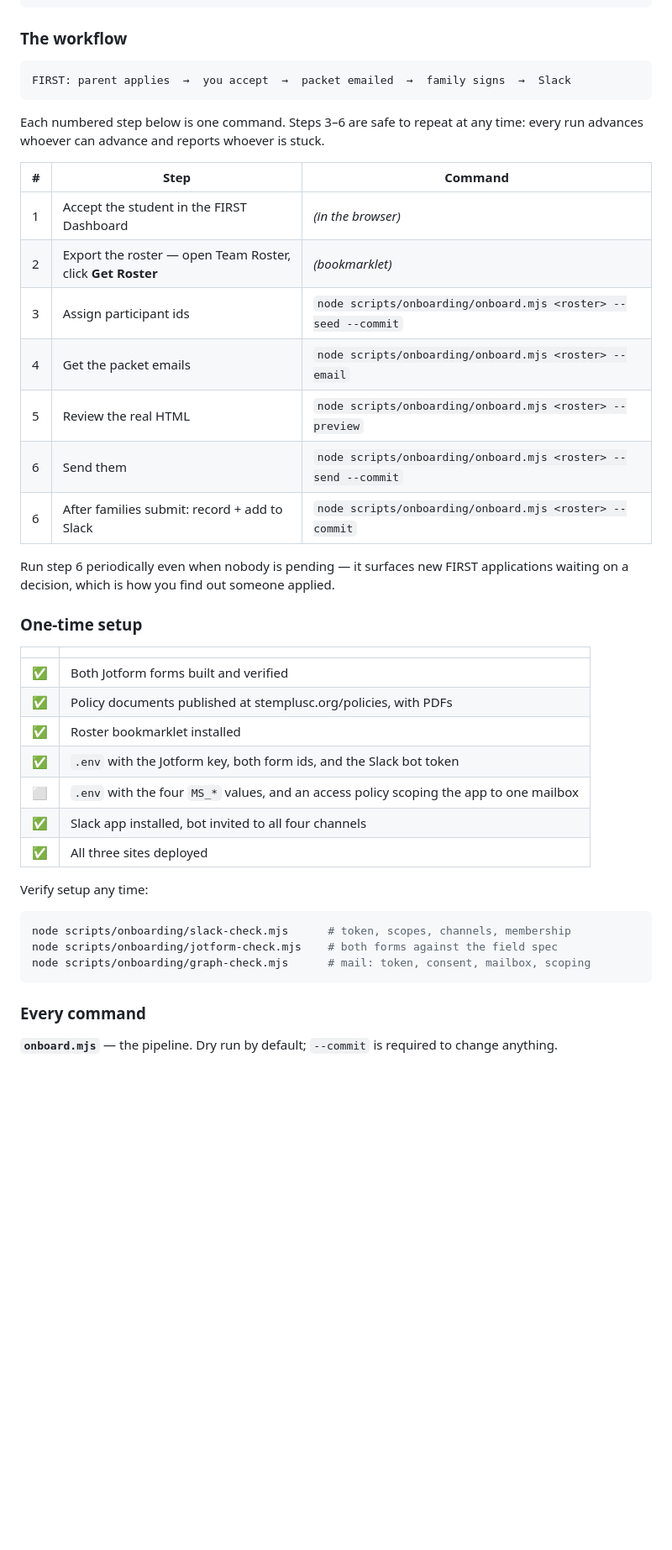
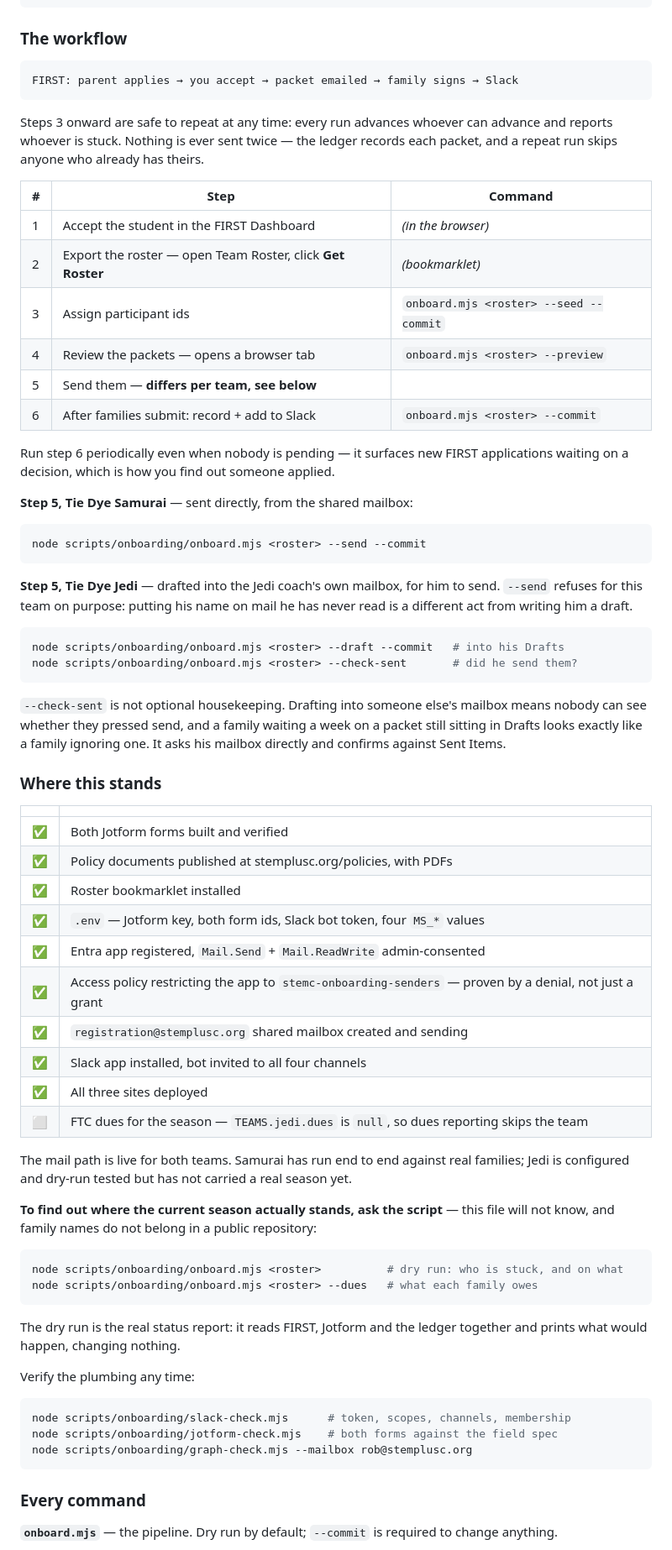
Before and after one commit to STEM-Plus-C/stemplusc.org, a Markdown page: scripts/onboarding/README.md, the part around one of its changes. Shown at 84% size. Drawn GitHub-style; blank space fills up the shorter version.

````diff
--- a/scripts/onboarding/README.md
+++ b/scripts/onboarding/README.md
@@ -18,43 +18,81 @@ set -a; source .env; set +a
 ### The workflow
 
 ```
-FIRST: parent applies  →  you accept  →  packet emailed  →  family signs  →  Slack
+FIRST: parent applies → you accept → packet emailed → family signs → Slack
 ```
 
-Each numbered step below is one command. Steps 3–6 are safe to repeat at any
-time: every run advances whoever can advance and reports whoever is stuck.
+Steps 3 onward are safe to repeat at any time: every run advances whoever can
+advance and reports whoever is stuck. Nothing is ever sent twice — the ledger
+records each packet, and a repeat run skips anyone who already has theirs.
 
 | # | Step | Command |
 |---|---|---|
 | 1 | Accept the student in the FIRST Dashboard | *(in the browser)* |
 | 2 | Export the roster — open Team Roster, click **Get Roster** | *(bookmarklet)* |
-| 3 | Assign participant ids | `node scripts/onboarding/onboard.mjs <roster> --seed --commit` |
-| 4 | Get the packet emails | `node scripts/onboarding/onboard.mjs <roster> --email` |
-| 5 | Review the real HTML | `node scripts/onboarding/onboard.mjs <roster> --preview` |
-| 6 | Send them | `node scripts/onboarding/onboard.mjs <roster> --send --commit` |
-| 6 | After families submit: record + add to Slack | `node scripts/onboarding/onboard.mjs <roster> --commit` |
+| 3 | Assign participant ids | `onboard.mjs <roster> --seed --commit` |
+| 4 | Review the packets — opens a browser tab | `onboard.mjs <roster> --preview` |
+| 5 | Send them — **differs per team, see below** | |
+| 6 | After families submit: record + add to Slack | `onboard.mjs <roster> --commit` |
 
 Run step 6 periodically even when nobody is pending — it surfaces new FIRST
 applications waiting on a decision, which is how you find out someone applied.
 
-### One-time setup
+**Step 5, Tie Dye Samurai** — sent directly, from the shared mailbox:
+
+```bash
+node scripts/onboarding/onboard.mjs <roster> --send --commit
+```
+
+**Step 5, Tie Dye Jedi** — drafted into the Jedi coach's own mailbox, for him
+to send. `--send` refuses for this team on purpose: putting his name on mail he
+has never read is a different act from writing him a draft.
+
+```bash
+node scripts/onboarding/onboard.mjs <roster> --draft --commit   # into his Drafts
+node scripts/onboarding/onboard.mjs <roster> --check-sent       # did he send them?
+```
+
+`--check-sent` is not optional housekeeping. Drafting into someone else's
+mailbox means nobody can see whether they pressed send, and a family waiting a
+week on a packet still sitting in Drafts looks exactly like a family ignoring
+one. It asks his mailbox directly and confirms against Sent Items.
+
+### Where this stands
 
 | | |
 |---|---|
 | ✅ | Both Jotform forms built and verified |
 | ✅ | Policy documents published at stemplusc.org/policies, with PDFs |
 | ✅ | Roster bookmarklet installed |
-| ✅ | `.env` with the Jotform key, both form ids, and the Slack bot token |
-| ⬜ | `.env` with the four `MS_*` values, and an access policy scoping the app to one mailbox |
+| ✅ | `.env` — Jotform key, both form ids, Slack bot token, four `MS_*` values |
+| ✅ | Entra app registered, `Mail.Send` + `Mail.ReadWrite` admin-consented |
+| ✅ | Access policy restricting the app to `stemc-onboarding-senders` — proven by a denial, not just a grant |
+| ✅ | `registration@stemplusc.org` shared mailbox created and sending |
 | ✅ | Slack app installed, bot invited to all four channels |
 | ✅ | All three sites deployed |
+| ⬜ | FTC dues for the season — `TEAMS.jedi.dues` is `null`, so dues reporting skips the team |
 
-Verify setup any time:
+The mail path is live for both teams. Samurai has run end to end against real
+families; Jedi is configured and dry-run tested but has not carried a real
+season yet.
+
+**To find out where the current season actually stands, ask the script** — this
+file will not know, and family names do not belong in a public repository:
+
+```bash
+node scripts/onboarding/onboard.mjs <roster>          # dry run: who is stuck, and on what
+node scripts/onboarding/onboard.mjs <roster> --dues   # what each family owes
+```
+
+The dry run is the real status report: it reads FIRST, Jotform and the ledger
+together and prints what would happen, changing nothing.
+
+Verify the plumbing any time:
 
 ```bash
 node scripts/onboarding/slack-check.mjs      # token, scopes, channels, membership
 node scripts/onboarding/jotform-check.mjs    # both forms against the field spec
-node scripts/onboarding/graph-check.mjs      # mail: token, consent, mailbox, scoping
+node scripts/onboarding/graph-check.mjs --mailbox rob@stemplusc.org
 ```
 
 ### Every command
````
Also changed, not shown: other parts of scripts/onboarding/README.md (+62 -35 lines).
